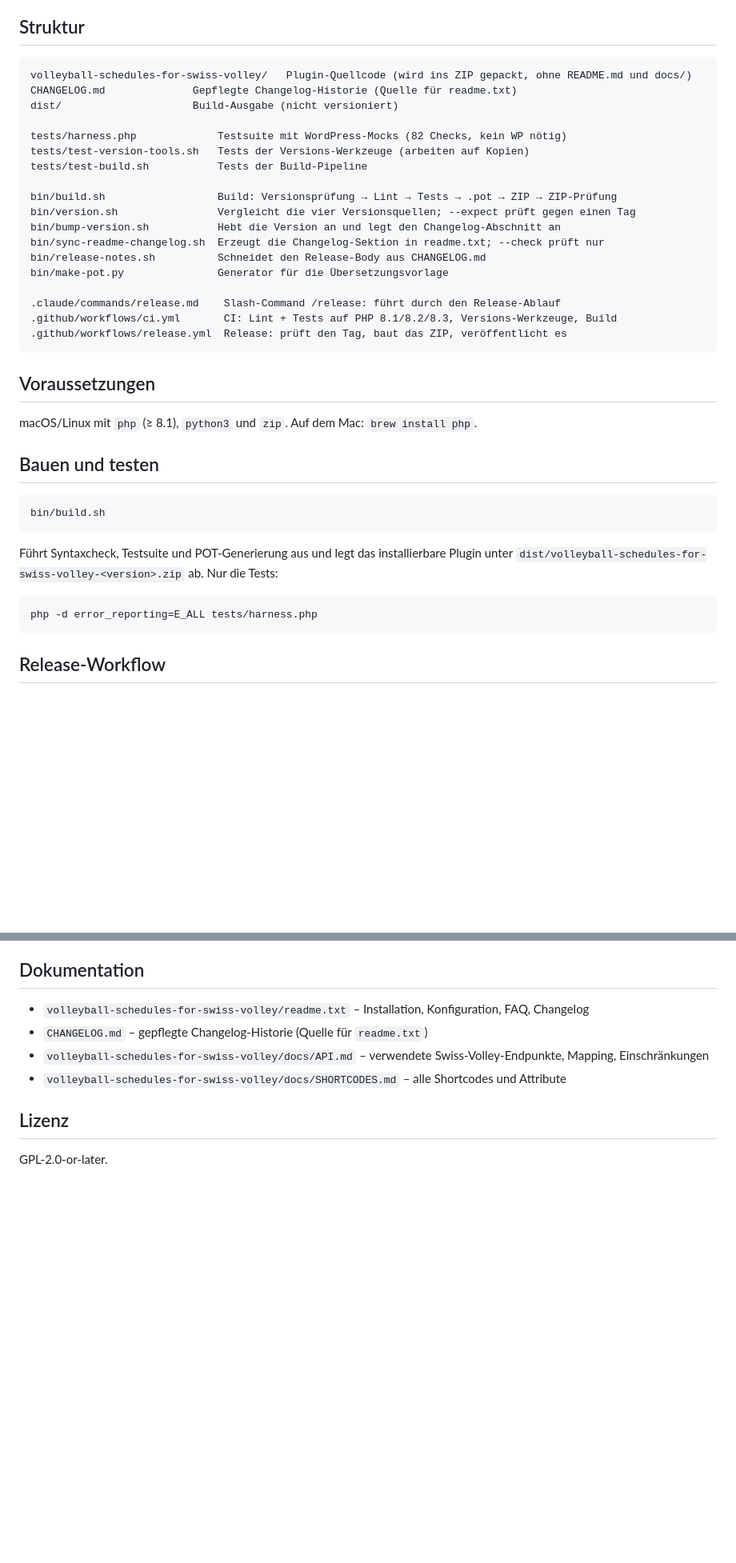
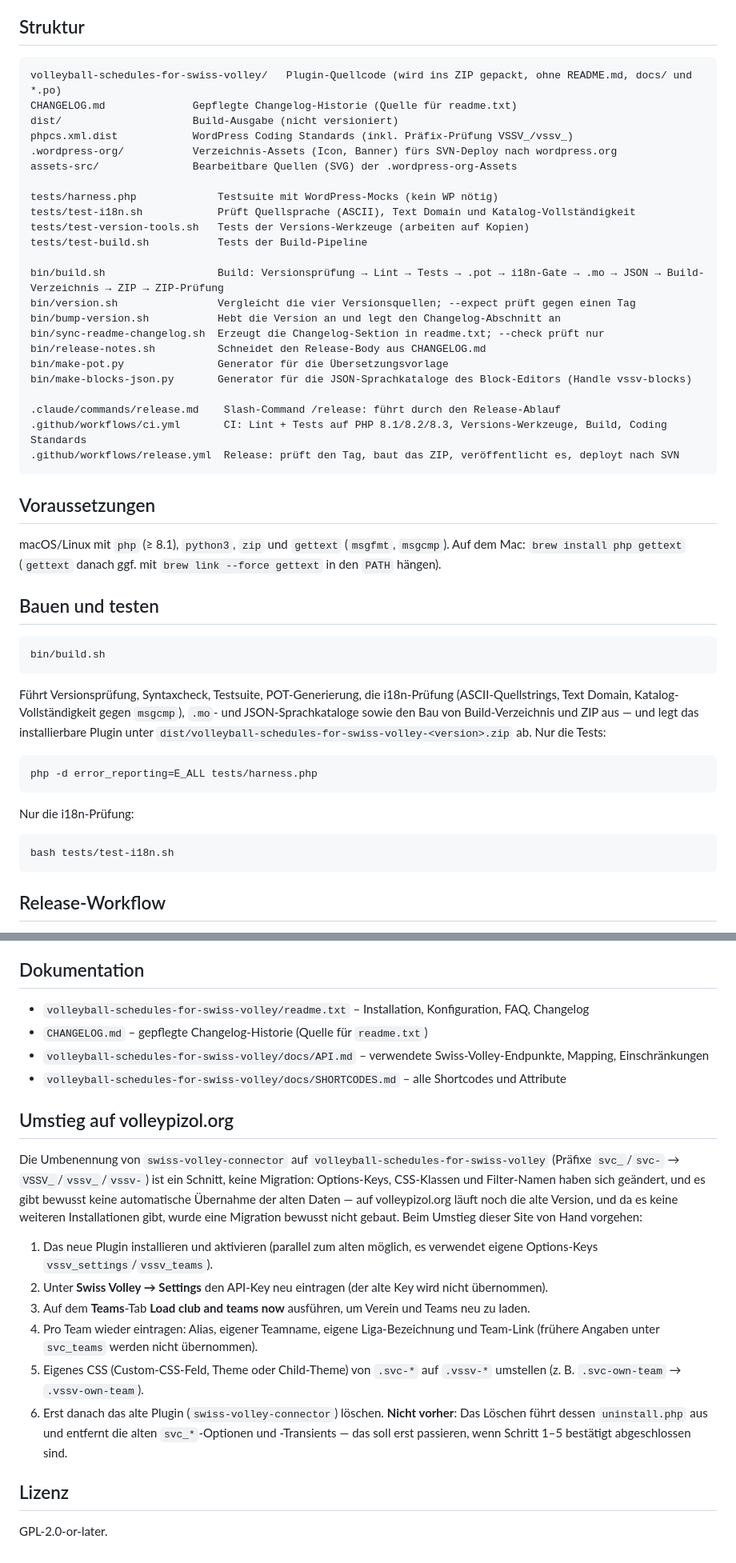
Before and after one commit to ThomasEnioKohler/swiss-volley-wordpress-connector, a Markdown page: README.md, 2 parts joined by grey strips. Shown at 80% size. GitHub-like rendering; blank space fills up the shorter version.

Commit message:
docs: bring the root README up to date with this branch and add a cut-over note
Prerequisites still listed only php/python3/zip, but bin/build.sh has
hard-required gettext (msgfmt, msgcmp) since the i18n work landed. The
file/tool list omitted tests/test-i18n.sh, bin/make-blocks-json.py,
phpcs.xml.dist, .wordpress-org/ and assets-src/. The build description was
still the old 6-step sequence, several steps out of date. The CI section
didn't mention the coding-standards job or the SVN deploy step in
release.yml.

Also added a German cut-over section: the plugin's option keys
(svc_settings/svc_teams -> vssv_settings/vssv_teams etc.), CSS classes
(.svc-* -> .vssv-*) and filter names all changed with this rename, and the
plugin author still runs the old version on volleypizol.org. There is
deliberately no automatic migration (single installation, none wanted),
so the manual steps - and the "delete the old plugin last, its
uninstall.php drops the old options" warning - needed to be written down
instead of remembered.

Co-Authored-By: Claude Opus 5 (1M context) <noreply@anthropic.com>

````diff
--- a/README.md
+++ b/README.md
@@ -5,29 +5,34 @@ WordPress-Plugin für [www.volleypizol.org](https://www.volleypizol.org): zeigt
 ## Struktur
 
 ```
-volleyball-schedules-for-swiss-volley/   Plugin-Quellcode (wird ins ZIP gepackt, ohne README.md und docs/)
+volleyball-schedules-for-swiss-volley/   Plugin-Quellcode (wird ins ZIP gepackt, ohne README.md, docs/ und *.po)
 CHANGELOG.md              Gepflegte Changelog-Historie (Quelle für readme.txt)
 dist/                     Build-Ausgabe (nicht versioniert)
+phpcs.xml.dist            WordPress Coding Standards (inkl. Präfix-Prüfung VSSV_/vssv_)
+.wordpress-org/           Verzeichnis-Assets (Icon, Banner) fürs SVN-Deploy nach wordpress.org
+assets-src/               Bearbeitbare Quellen (SVG) der .wordpress-org-Assets
 
-tests/harness.php             Testsuite mit WordPress-Mocks (82 Checks, kein WP nötig)
+tests/harness.php             Testsuite mit WordPress-Mocks (kein WP nötig)
+tests/test-i18n.sh            Prüft Quellsprache (ASCII), Text Domain und Katalog-Vollständigkeit
 tests/test-version-tools.sh   Tests der Versions-Werkzeuge (arbeiten auf Kopien)
 tests/test-build.sh           Tests der Build-Pipeline
 
-bin/build.sh                  Build: Versionsprüfung → Lint → Tests → .pot → ZIP → ZIP-Prüfung
+bin/build.sh                  Build: Versionsprüfung → Lint → Tests → .pot → i18n-Gate → .mo → JSON → Build-Verzeichnis → ZIP → ZIP-Prüfung
 bin/version.sh                Vergleicht die vier Versionsquellen; --expect prüft gegen einen Tag
 bin/bump-version.sh           Hebt die Version an und legt den Changelog-Abschnitt an
 bin/sync-readme-changelog.sh  Erzeugt die Changelog-Sektion in readme.txt; --check prüft nur
 bin/release-notes.sh          Schneidet den Release-Body aus CHANGELOG.md
 bin/make-pot.py               Generator für die Übersetzungsvorlage
+bin/make-blocks-json.py       Generator für die JSON-Sprachkataloge des Block-Editors (Handle vssv-blocks)
 
 .claude/commands/release.md    Slash-Command /release: führt durch den Release-Ablauf
-.github/workflows/ci.yml       CI: Lint + Tests auf PHP 8.1/8.2/8.3, Versions-Werkzeuge, Build
-.github/workflows/release.yml  Release: prüft den Tag, baut das ZIP, veröffentlicht es
+.github/workflows/ci.yml       CI: Lint + Tests auf PHP 8.1/8.2/8.3, Versions-Werkzeuge, Build, Coding Standards
+.github/workflows/release.yml  Release: prüft den Tag, baut das ZIP, veröffentlicht es, deployt nach SVN
 ```
 
 ## Voraussetzungen
 
-macOS/Linux mit `php` (≥ 8.1), `python3` und `zip`. Auf dem Mac: `brew install php`.
+macOS/Linux mit `php` (≥ 8.1), `python3`, `zip` und `gettext` (`msgfmt`, `msgcmp`). Auf dem Mac: `brew install php gettext` (`gettext` danach ggf. mit `brew link --force gettext` in den `PATH` hängen).
 
 ## Bauen und testen
 
@@ -35,10 +40,16 @@ macOS/Linux mit `php` (≥ 8.1), `python3` und `zip`. Auf dem Mac: `brew install
 bin/build.sh
 ```
 
-Führt Syntaxcheck, Testsuite und POT-Generierung aus und legt das installierbare Plugin unter `dist/volleyball-schedules-for-swiss-volley-<version>.zip` ab. Nur die Tests:
+Führt Versionsprüfung, Syntaxcheck, Testsuite, POT-Generierung, die i18n-Prüfung (ASCII-Quellstrings, Text Domain, Katalog-Vollständigkeit gegen `msgcmp`), `.mo`- und JSON-Sprachkataloge sowie den Bau von Build-Verzeichnis und ZIP aus — und legt das installierbare Plugin unter `dist/volleyball-schedules-for-swiss-volley-<version>.zip` ab. Nur die Tests:
 
 ```bash
 php -d error_reporting=E_ALL tests/harness.php
+```
+
+Nur die i18n-Prüfung:
+
+```bash
+bash tests/test-i18n.sh
 ```
 
 ## Release-Workflow
@@ -91,6 +102,30 @@ enthält die vollständige Historie — dort nichts von Hand ändern, sondern
 * `volleyball-schedules-for-swiss-volley/docs/API.md` – verwendete Swiss-Volley-Endpunkte, Mapping, Einschränkungen
 * `volleyball-schedules-for-swiss-volley/docs/SHORTCODES.md` – alle Shortcodes und Attribute
 
+## Umstieg auf volleypizol.org
+
+Die Umbenennung von `swiss-volley-connector` auf `volleyball-schedules-for-swiss-volley`
+(Präfixe `svc_`/`svc-` → `VSSV_`/`vssv_`/`vssv-`) ist ein Schnitt, keine Migration:
+Options-Keys, CSS-Klassen und Filter-Namen haben sich geändert, und es gibt
+bewusst keine automatische Übernahme der alten Daten — auf volleypizol.org läuft
+noch die alte Version, und da es keine weiteren Installationen gibt, wurde eine
+Migration bewusst nicht gebaut. Beim Umstieg dieser Site von Hand vorgehen:
+
+1. Das neue Plugin installieren und aktivieren (parallel zum alten möglich, es
+   verwendet eigene Options-Keys `vssv_settings`/`vssv_teams`).
+2. Unter **Swiss Volley → Settings** den API-Key neu eintragen (der alte Key
+   wird nicht übernommen).
+3. Auf dem **Teams**-Tab **Load club and teams now** ausführen, um Verein und
+   Teams neu zu laden.
+4. Pro Team wieder eintragen: Alias, eigener Teamname, eigene Liga-Bezeichnung
+   und Team-Link (frühere Angaben unter `svc_teams` werden nicht übernommen).
+5. Eigenes CSS (Custom-CSS-Feld, Theme oder Child-Theme) von `.svc-*` auf
+   `.vssv-*` umstellen (z. B. `.svc-own-team` → `.vssv-own-team`).
+6. Erst danach das alte Plugin (`swiss-volley-connector`) löschen. **Nicht
+   vorher**: Das Löschen führt dessen `uninstall.php` aus und entfernt die
+   alten `svc_*`-Optionen und -Transients — das soll erst passieren, wenn
+   Schritt 1–5 bestätigt abgeschlossen sind.
+
 ## Lizenz
 
 GPL-2.0-or-later.
````
